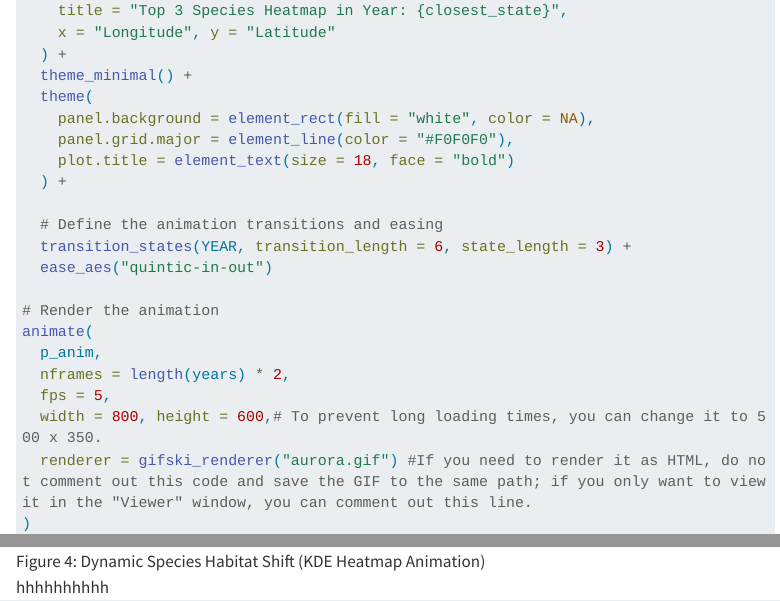
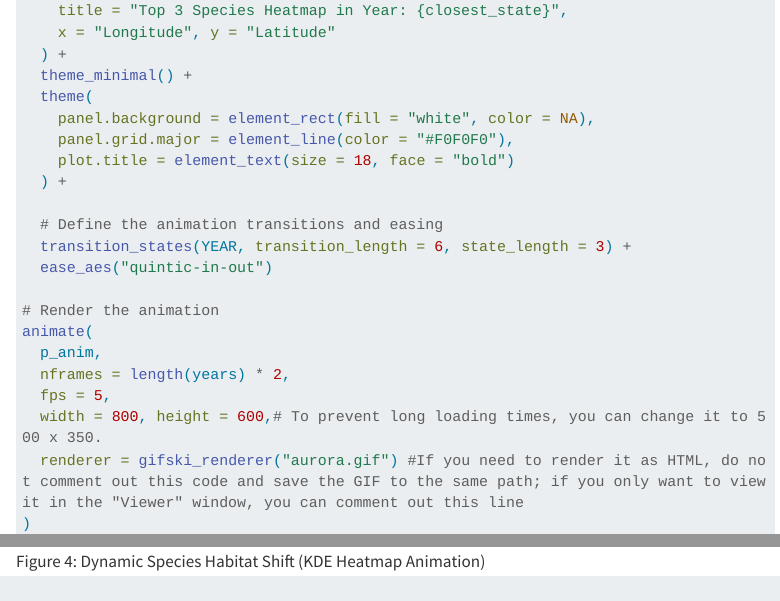
Before and after one commit to Waitglow/DASC3240_Assignment2, a Quarto document (L17_Assignment_HEBingyi.qmd): the page in a window 1100 px wide, from 360 px down, and a second part further down, joined at a grey line. Rendered offline with R 4.5, knitr and Pandoc in place of Quarto, with nearby package versions; code that draws random numbers runs with fixed seeds of ours; menus at the side of the page are left out; long lines of code are wrapped.

Commit message:
new change

````diff
--- a/L17_Assignment_HEBingyi.qmd
+++ b/L17_Assignment_HEBingyi.qmd
@@ -712,10 +712,8 @@ animate(
   nframes = length(years) * 2,
   fps = 5,
   width = 800, height = 600,# To prevent long loading times, you can change it to 500 x 350.
-  renderer = gifski_renderer("aurora.gif") #If you need to render it as HTML, do not comment out this code and save the GIF to the same path; if you only want to view it in the "Viewer" window, you can comment out this line.
+  renderer = gifski_renderer("aurora.gif") #If you need to render it as HTML, do not comment out this code and save the GIF to the same path; if you only want to view it in the "Viewer" window, you can comment out this line
 )
 ```
 
 ![Dynamic Species Habitat Shift (KDE Heatmap Animation)](aurora.gif){#fig-kde-animation width="80%"}
-
-hhhhhhhhhh
````
